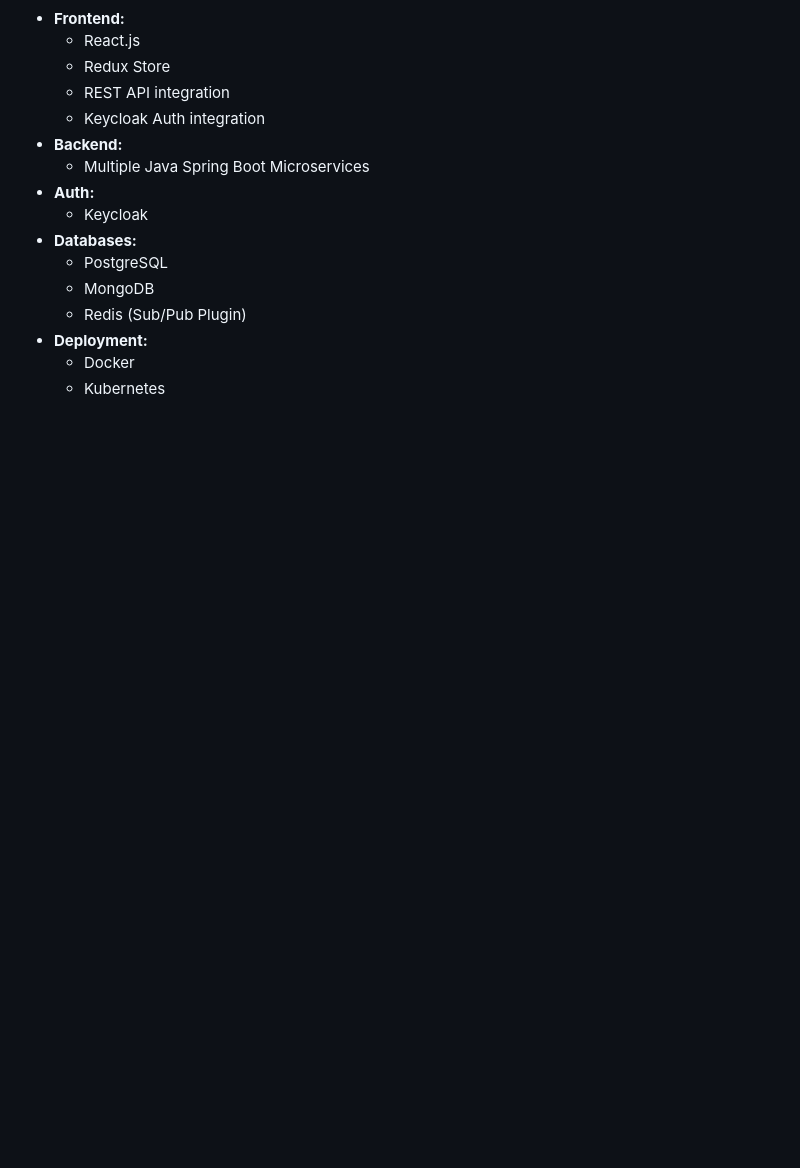
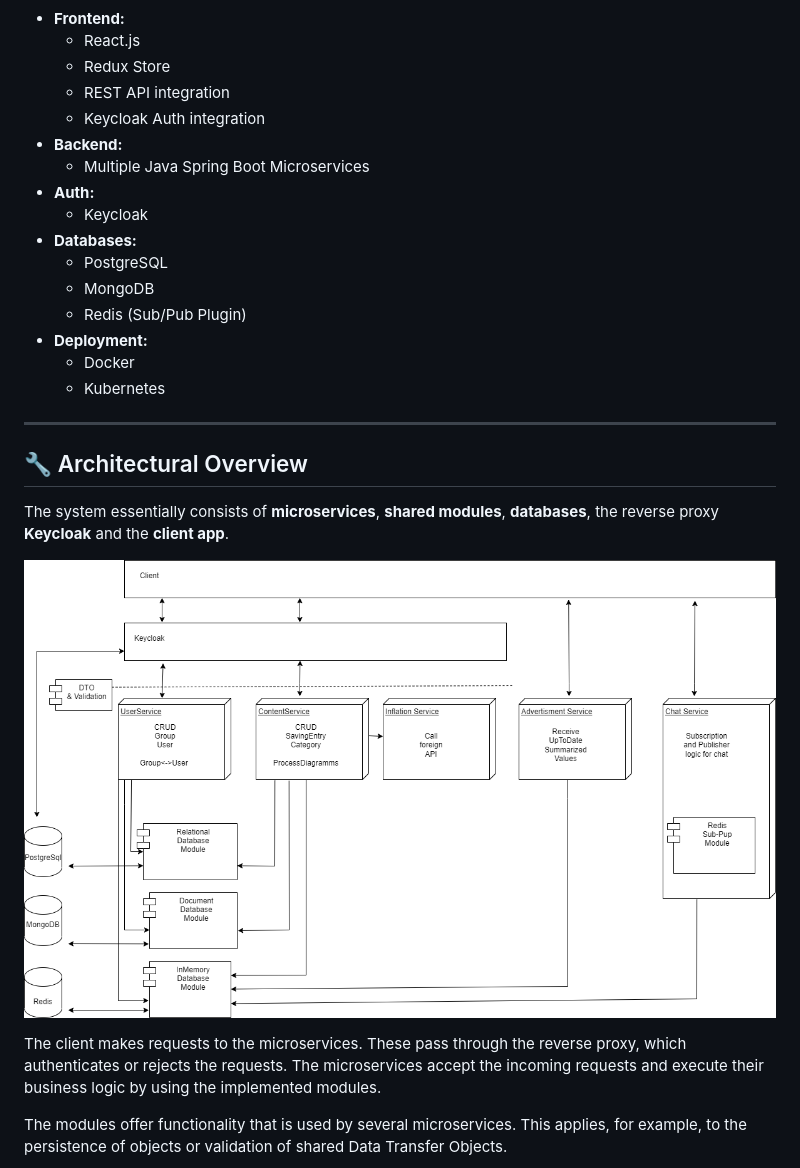
Before and after one commit to SimonRuttmann/SavingsApp, a Markdown page: README.md, the part around the change printed below. GitHub-like rendering; blank space fills up the shorter version.

```diff
--- a/README.md
+++ b/README.md
@@ -45,3 +50,19 @@ Our goal was to build a **secure, scalable, cloud-ready** app with:
   - Docker
   - Kubernetes
 
+---
+
+## 🔧 Architectural Overview
+
+The system essentially consists of **microservices**, **shared modules**, **databases**,
+the reverse proxy **Keycloak** and the **client app**.
+
+![](media/screenshots/design/top-level-architecture.png)
+
+The client makes requests to the microservices. These pass through the reverse proxy,
+which authenticates or rejects the requests. The microservices accept the incoming
+requests and execute their business logic by using the implemented modules.
+
+The modules offer functionality that is used by several microservices. This applies,
+for example, to the persistence of objects or validation of shared Data Transfer Objects.
+
```
Also changed, not shown: other parts of README.md (+13 -0 lines), media/screenshots/README.md (deleted, +0 -14 lines), media/screenshots/design/technologies.png (added).
